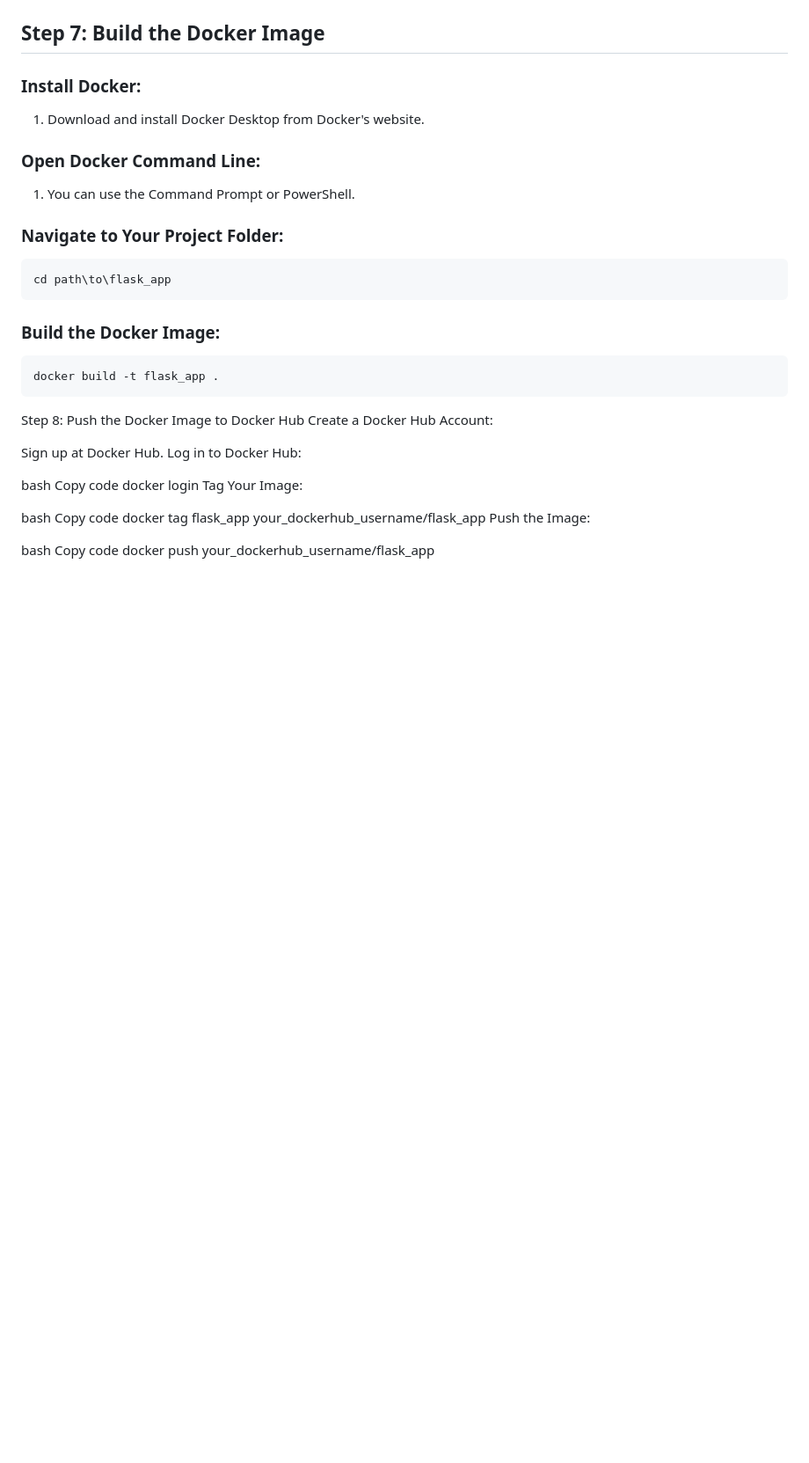
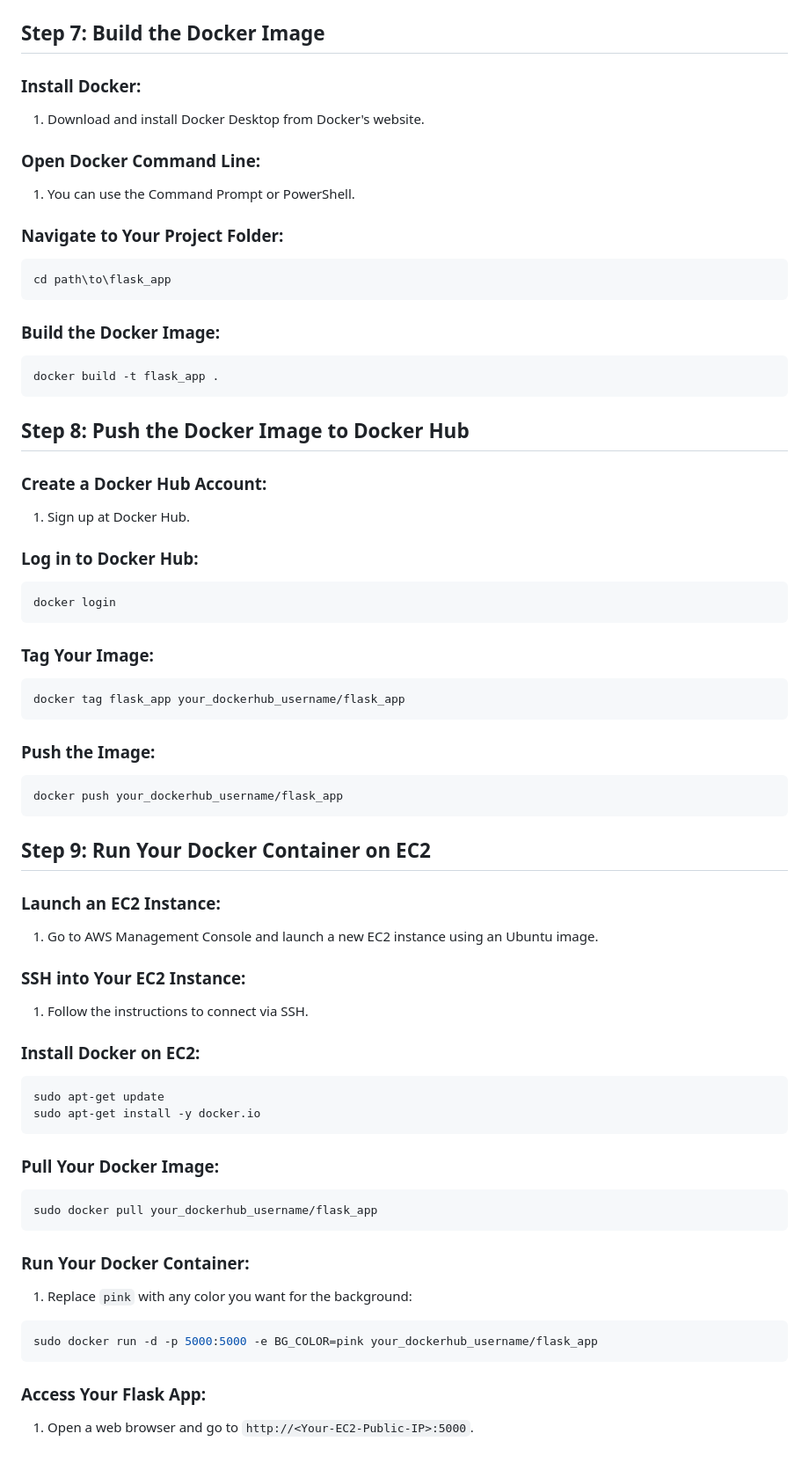
Before and after one commit to abhixsh/dockerized-flask-app-ec2, a Markdown page: README.md, the part around the change. Shown at 88% size. GitHub-like rendering; blank space fills up the shorter version.

Commit message:
update README with detailed steps for pushing Docker image to Docker Hub and running container on EC2

````diff
--- a/README.md
+++ b/README.md
@@ -154,22 +154,50 @@ cd path\to\flask_app
 docker build -t flask_app .
 ```
 
-Step 8: Push the Docker Image to Docker Hub
-Create a Docker Hub Account:
+## Step 8: Push the Docker Image to Docker Hub
 
-Sign up at Docker Hub.
-Log in to Docker Hub:
+### Create a Docker Hub Account:
+1. Sign up at Docker Hub.
 
-bash
-Copy code
+### Log in to Docker Hub:
+```bash
 docker login
-Tag Your Image:
+```
 
-bash
-Copy code
+### Tag Your Image:
+```bash
 docker tag flask_app your_dockerhub_username/flask_app
-Push the Image:
+```
 
-bash
-Copy code
+### Push the Image:
+```bash
 docker push your_dockerhub_username/flask_app
+```
+
+## Step 9: Run Your Docker Container on EC2
+
+### Launch an EC2 Instance:
+1. Go to AWS Management Console and launch a new EC2 instance using an Ubuntu image.
+
+### SSH into Your EC2 Instance:
+1. Follow the instructions to connect via SSH.
+
+### Install Docker on EC2:
+```bash
+sudo apt-get update
+sudo apt-get install -y docker.io
+```
+
+### Pull Your Docker Image:
+```bash
+sudo docker pull your_dockerhub_username/flask_app
+```
+
+### Run Your Docker Container:
+1. Replace `pink` with any color you want for the background:
+```bash
+sudo docker run -d -p 5000:5000 -e BG_COLOR=pink your_dockerhub_username/flask_app
+```
+
+### Access Your Flask App:
+1. Open a web browser and go to `http://<Your-EC2-Public-IP>:5000`.
````
